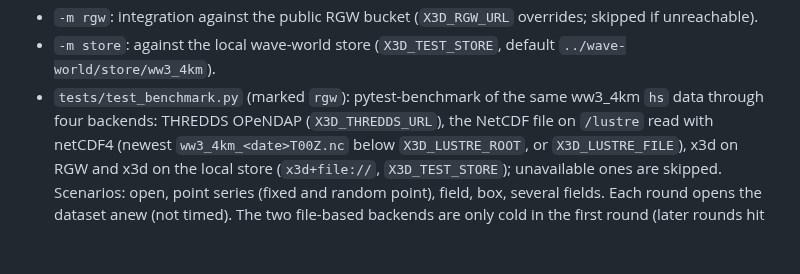
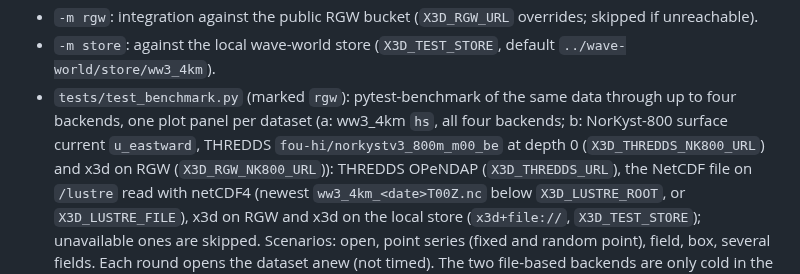
Before and after one commit to gauteh/x3d, a Markdown page: README.md, the part around one of its changes. Rendered like a GitHub page; blank space fills up the shorter version.

Commit message:
Benchmark NorKyst-800 surface current vs THREDDS in a second panel
Co-authored-by: Copilot <223556219+Copilot@users.noreply.github.com>

```diff
--- a/README.md
+++ b/README.md
@@ -58,7 +58,7 @@ Tests (`tests/`):
 - A local HTTP server with Range support that logs requests: asserts open cost and requests per access pattern.
 - `-m rgw`: integration against the public RGW bucket (`X3D_RGW_URL` overrides; skipped if unreachable).
 - `-m store`: against the local wave-world store (`X3D_TEST_STORE`, default `../wave-world/store/ww3_4km`).
-- `tests/test_benchmark.py` (marked `rgw`): pytest-benchmark of the same ww3_4km `hs` data through four backends:
+- `tests/test_benchmark.py` (marked `rgw`): pytest-benchmark of the same data through up to four backends, one plot panel per dataset (a: ww3_4km `hs`, all four backends; b: NorKyst-800 surface current `u_eastward`, THREDDS `fou-hi/norkystv3_800m_m00_be` at depth 0 (`X3D_THREDDS_NK800_URL`) and x3d on RGW (`X3D_RGW_NK800_URL`)):
   THREDDS OPeNDAP (`X3D_THREDDS_URL`), the NetCDF file on `/lustre` read with netCDF4 (newest
   `ww3_4km_<date>T00Z.nc` below `X3D_LUSTRE_ROOT`, or `X3D_LUSTRE_FILE`), x3d on RGW and x3d on the local store
   (`x3d+file://`, `X3D_TEST_STORE`); unavailable ones are skipped. Scenarios: open, point series (fixed and random
```
Also changed, not shown: other parts of README.md (+1 -1 lines), todo.md (+1 -1 lines), docs/thredds_vs_x3d.png, 1 other file.
